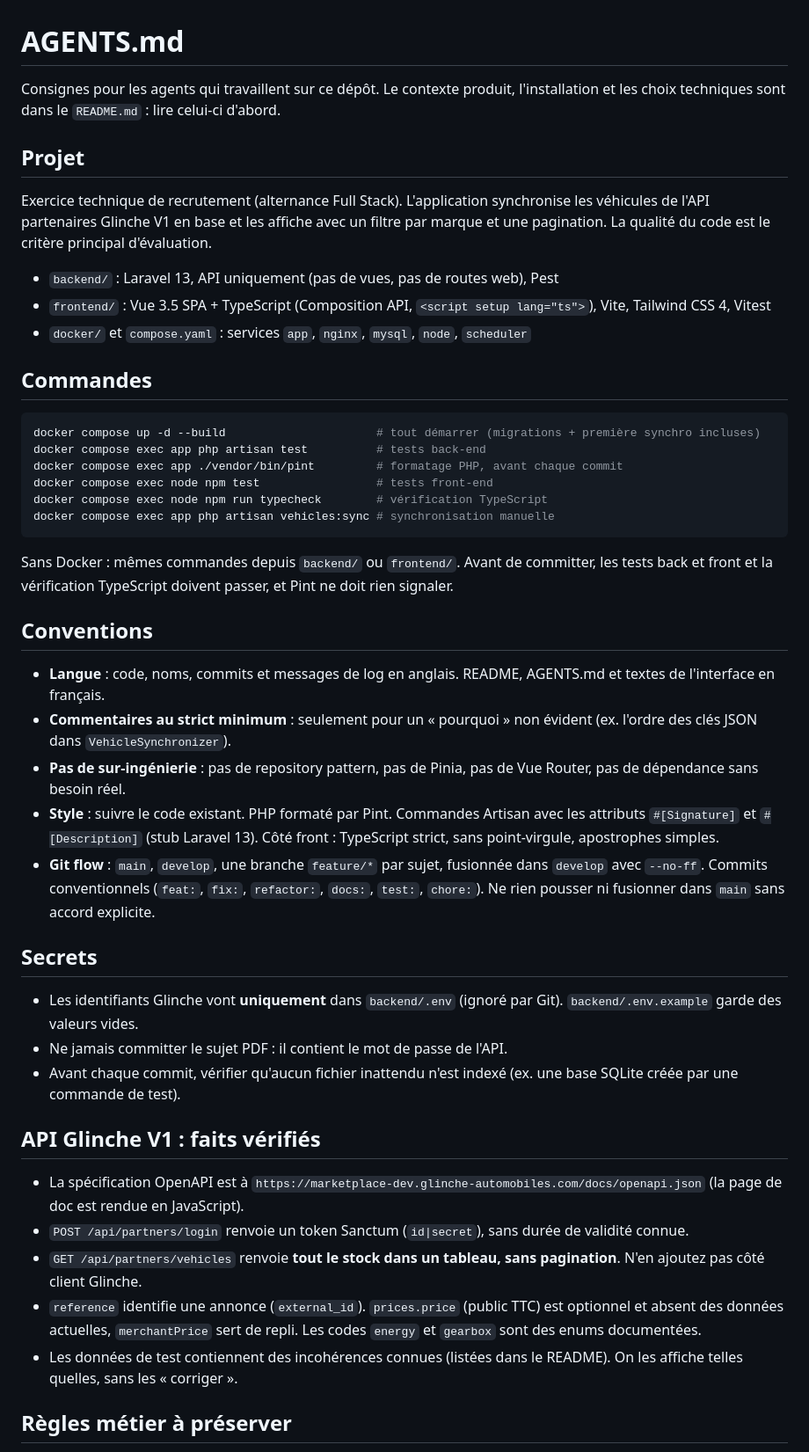
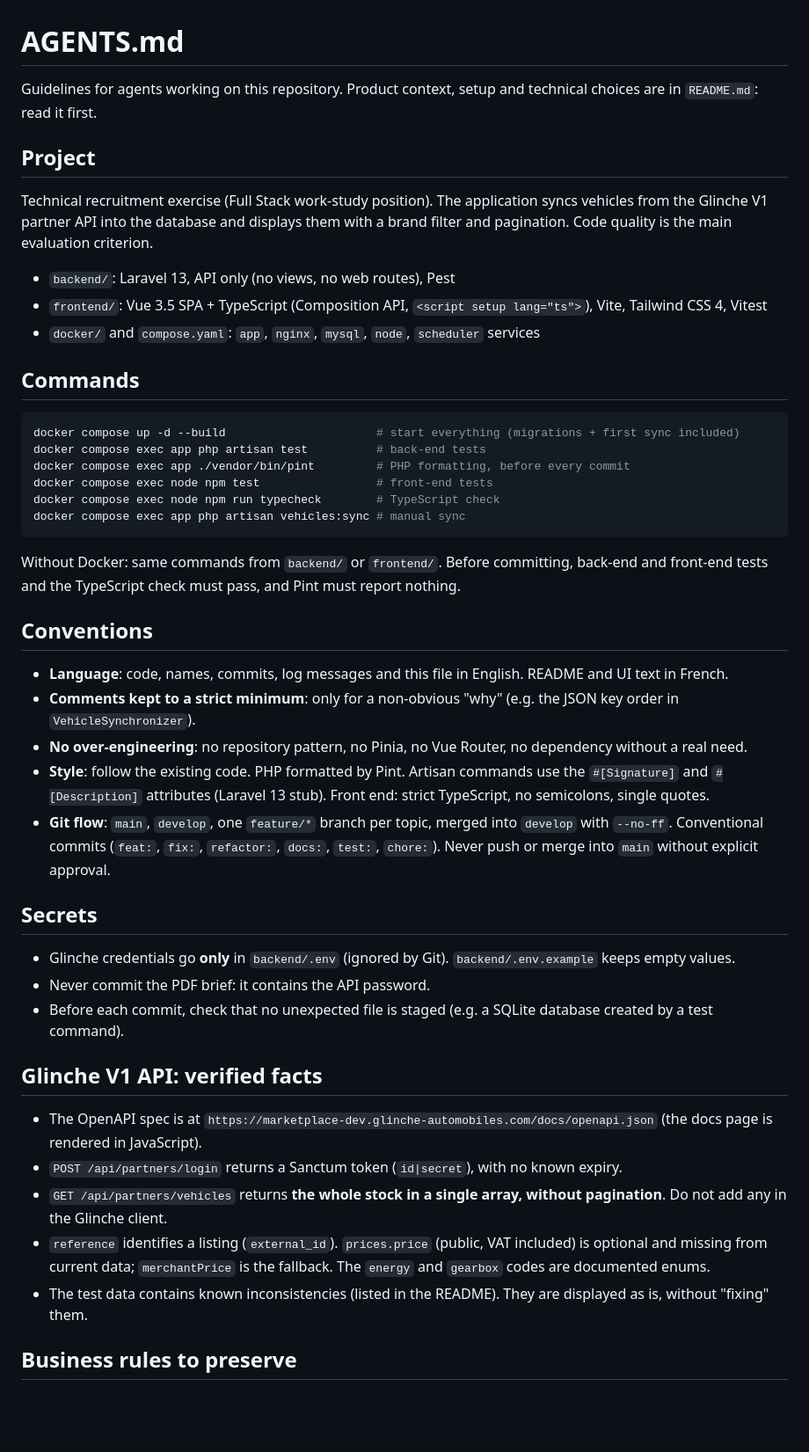
Before and after one commit to Razigue/glinche-vehicle-catalog, a Markdown page: AGENTS.md, the part around one of its changes. Shown at 88% size. GitHub-like rendering; blank space fills up the shorter version.

Commit message:
docs: write the agent guidelines in English
Co-Authored-By: Claude Opus 5.5 <noreply@anthropic.com>

````diff
--- a/AGENTS.md
+++ b/AGENTS.md
@@ -1,49 +1,49 @@
 # AGENTS.md
 
-Consignes pour les agents qui travaillent sur ce dépôt. Le contexte produit, l'installation et les choix techniques sont dans le `README.md` : lire celui-ci d'abord.
+Guidelines for agents working on this repository. Product context, setup and technical choices are in `README.md`: read it first.
 
-## Projet
+## Project
 
-Exercice technique de recrutement (alternance Full Stack). L'application synchronise les véhicules de l'API partenaires Glinche V1 en base et les affiche avec un filtre par marque et une pagination. La qualité du code est le critère principal d'évaluation.
+Technical recruitment exercise (Full Stack work-study position). The application syncs vehicles from the Glinche V1 partner API into the database and displays them with a brand filter and pagination. Code quality is the main evaluation criterion.
 
-- `backend/` : Laravel 13, API uniquement (pas de vues, pas de routes web), Pest
-- `frontend/` : Vue 3.5 SPA + TypeScript (Composition API, `<script setup lang="ts">`), Vite, Tailwind CSS 4, Vitest
-- `docker/` et `compose.yaml` : services `app`, `nginx`, `mysql`, `node`, `scheduler`
+- `backend/`: Laravel 13, API only (no views, no web routes), Pest
+- `frontend/`: Vue 3.5 SPA + TypeScript (Composition API, `<script setup lang="ts">`), Vite, Tailwind CSS 4, Vitest
+- `docker/` and `compose.yaml`: `app`, `nginx`, `mysql`, `node`, `scheduler` services
 
-## Commandes
+## Commands
 
 ```bash
-docker compose up -d --build                      # tout démarrer (migrations + première synchro incluses)
-docker compose exec app php artisan test          # tests back-end
-docker compose exec app ./vendor/bin/pint         # formatage PHP, avant chaque commit
-docker compose exec node npm test                 # tests front-end
-docker compose exec node npm run typecheck        # vérification TypeScript
-docker compose exec app php artisan vehicles:sync # synchronisation manuelle
+docker compose up -d --build                      # start everything (migrations + first sync included)
+docker compose exec app php artisan test          # back-end tests
+docker compose exec app ./vendor/bin/pint         # PHP formatting, before every commit
+docker compose exec node npm test                 # front-end tests
+docker compose exec node npm run typecheck        # TypeScript check
+docker compose exec app php artisan vehicles:sync # manual sync
 ```
 
-Sans Docker : mêmes commandes depuis `backend/` ou `frontend/`. Avant de committer, les tests back et front et la vérification TypeScript doivent passer, et Pint ne doit rien signaler.
+Without Docker: same commands from `backend/` or `frontend/`. Before committing, back-end and front-end tests and the TypeScript check must pass, and Pint must report nothing.
 
 ## Conventions
 
-- **Langue** : code, noms, commits et messages de log en anglais. README, AGENTS.md et textes de l'interface en français.
-- **Commentaires au strict minimum** : seulement pour un « pourquoi » non évident (ex. l'ordre des clés JSON dans `VehicleSynchronizer`).
-- **Pas de sur-ingénierie** : pas de repository pattern, pas de Pinia, pas de Vue Router, pas de dépendance sans besoin réel.
-- **Style** : suivre le code existant. PHP formaté par Pint. Commandes Artisan avec les attributs `#[Signature]` et `#[Description]` (stub Laravel 13). Côté front : TypeScript strict, sans point-virgule, apostrophes simples.
-- **Git flow** : `main`, `develop`, une branche `feature/*` par sujet, fusionnée dans `develop` avec `--no-ff`. Commits conventionnels (`feat:`, `fix:`, `refactor:`, `docs:`, `test:`, `chore:`). Ne rien pousser ni fusionner dans `main` sans accord explicite.
+- **Language**: code, names, commits, log messages and this file in English. README and UI text in French.
+- **Comments kept to a strict minimum**: only for a non-obvious "why" (e.g. the JSON key order in `VehicleSynchronizer`).
+- **No over-engineering**: no repository pattern, no Pinia, no Vue Router, no dependency without a real need.
+- **Style**: follow the existing code. PHP formatted by Pint. Artisan commands use the `#[Signature]` and `#[Description]` attributes (Laravel 13 stub). Front end: strict TypeScript, no semicolons, single quotes.
+- **Git flow**: `main`, `develop`, one `feature/*` branch per topic, merged into `develop` with `--no-ff`. Conventional commits (`feat:`, `fix:`, `refactor:`, `docs:`, `test:`, `chore:`). Never push or merge into `main` without explicit approval.
 
 ## Secrets
 
-- Les identifiants Glinche vont **uniquement** dans `backend/.env` (ignoré par Git). `backend/.env.example` garde des valeurs vides.
-- Ne jamais committer le sujet PDF : il contient le mot de passe de l'API.
-- Avant chaque commit, vérifier qu'aucun fichier inattendu n'est indexé (ex. une base SQLite créée par une commande de test).
+- Glinche credentials go **only** in `backend/.env` (ignored by Git). `backend/.env.example` keeps empty values.
+- Never commit the PDF brief: it contains the API password.
+- Before each commit, check that no unexpected file is staged (e.g. a SQLite database created by a test command).
 
-## API Glinche V1 : faits vérifiés
+## Glinche V1 API: verified facts
 
-- La spécification OpenAPI est à `https://marketplace-dev.glinche-automobiles.com/docs/openapi.json` (la page de doc est rendue en JavaScript).
-- `POST /api/partners/login` renvoie un token Sanctum (`id|secret`), sans durée de validité connue.
-- `GET /api/partners/vehicles` renvoie **tout le stock dans un tableau, sans pagination**. N'en ajoutez pas côté client Glinche.
-- `reference` identifie une annonce (`external_id`). `prices.price` (public TTC) est optionnel et absent des données actuelles, `merchantPrice` sert de repli. Les codes `energy` et `gearbox` sont des enums documentées.
-- Les données de test contiennent des incohérences connues (listées dans le README). On les affiche telles quelles, sans les « corriger ».
+- The OpenAPI spec is at `https://marketplace-dev.glinche-automobiles.com/docs/openapi.json` (the docs page is rendered in JavaScript).
+- `POST /api/partners/login` returns a Sanctum token (`id|secret`), with no known expiry.
+- `GET /api/partners/vehicles` returns **the whole stock in a single array, without pagination**. Do not add any in the Glinche client.
+- `reference` identifies a listing (`external_id`). `prices.price` (public, VAT included) is optional and missing from current data; `merchantPrice` is the fallback. The `energy` and `gearbox` codes are documented enums.
+- The test data contains known inconsistencies (listed in the README). They are displayed as is, without "fixing" them.
 
-## Règles métier à préserver
+## Business rules to preserve
 
````
Also changed, not shown: other parts of AGENTS.md (+21 -21 lines).
